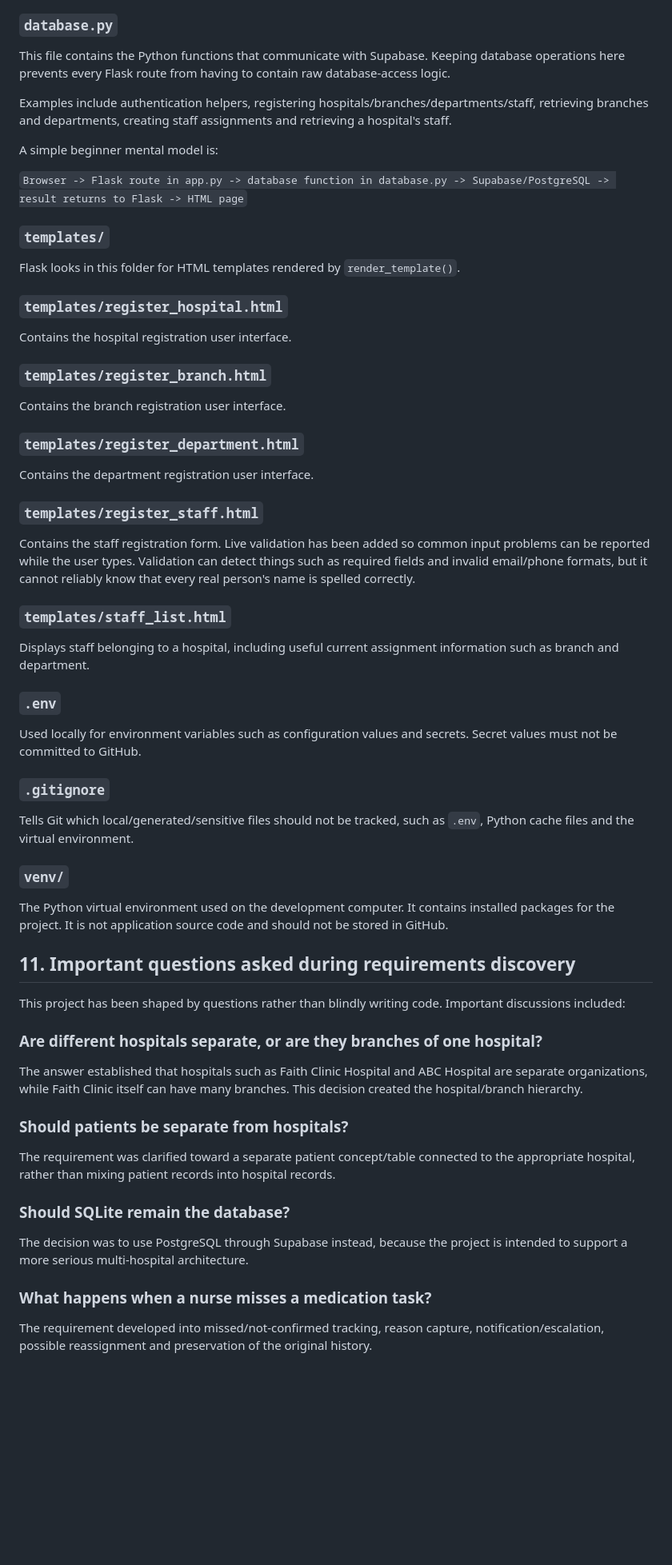
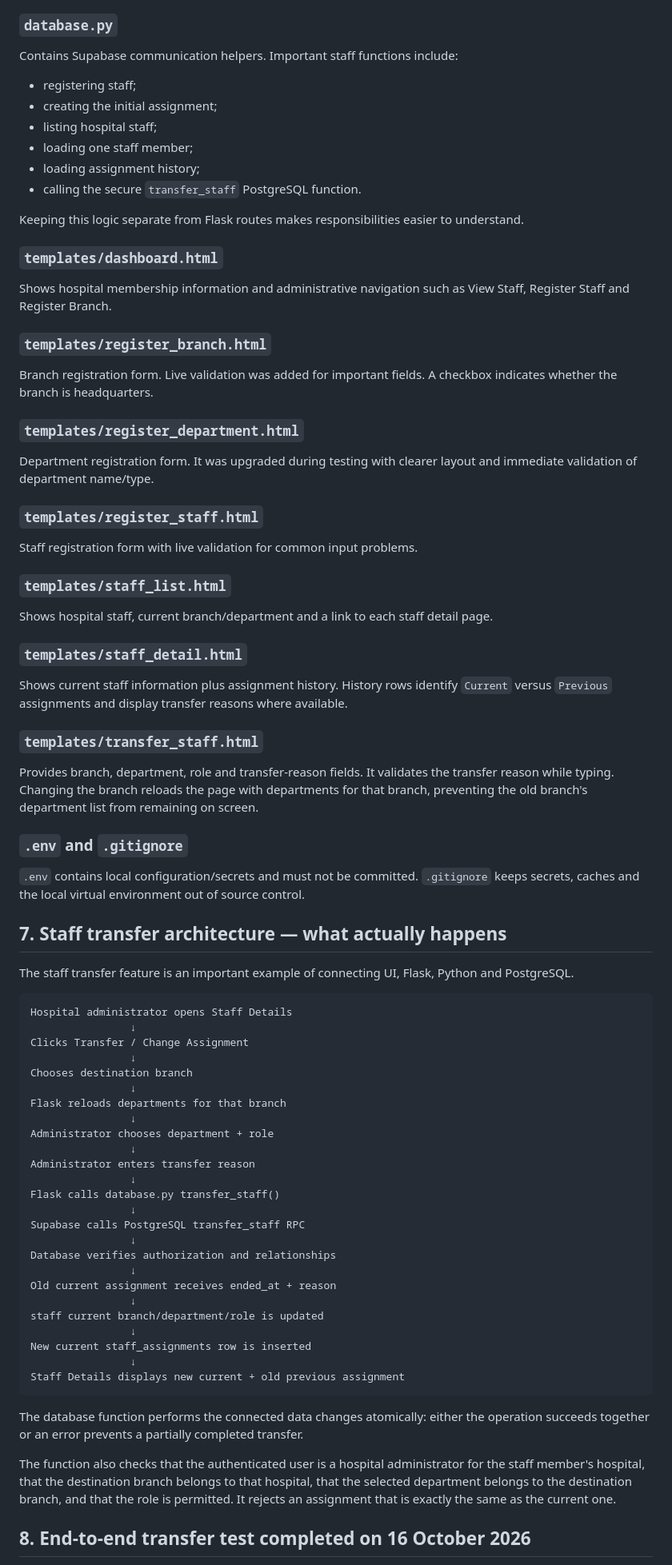
Before and after one commit to ejembiedwin36-oss/DrugReminder, a Markdown page: docs/DRUGREMINDER_PROJECT_LEARNING_GUIDE.md, the part around one of its changes. Shown at 80% size. GitHub-like rendering; blank space fills up the shorter version.

````diff
--- a/docs/DRUGREMINDER_PROJECT_LEARNING_GUIDE.md
+++ b/docs/DRUGREMINDER_PROJECT_LEARNING_GUIDE.md
@@ -159,53 +97,75 @@ A Flask route can be understood as a doorway into the application. For example,
 
 ### `database.py`
-This file contains the Python functions that communicate with Supabase. Keeping database operations here prevents every Flask route from having to contain raw database-access logic.
+Contains Supabase communication helpers. Important staff functions include:
 
-Examples include authentication helpers, registering hospitals/branches/departments/staff, retrieving branches and departments, creating staff assignments and retrieving a hospital's staff.
+- registering staff;
+- creating the initial assignment;
+- listing hospital staff;
+- loading one staff member;
+- loading assignment history;
+- calling the secure `transfer_staff` PostgreSQL function.
 
-A simple beginner mental model is:
+Keeping this logic separate from Flask routes makes responsibilities easier to understand.
 
-`Browser -> Flask route in app.py -> database function in database.py -> Supabase/PostgreSQL -> result returns to Flask -> HTML page`
-
-### `templates/`
-Flask looks in this folder for HTML templates rendered by `render_template()`.
-
-### `templates/register_hospital.html`
-Contains the hospital registration user interface.
+### `templates/dashboard.html`
+Shows hospital membership information and administrative navigation such as View Staff, Register Staff and Register Branch.
 
 ### `templates/register_branch.html`
-Contains the branch registration user interface.
+Branch registration form. Live validation was added for important fields. A checkbox indicates whether the branch is headquarters.
 
 ### `templates/register_department.html`
-Contains the department registration user interface.
+Department registration form. It was upgraded during testing with clearer layout and immediate validation of department name/type.
 
 ### `templates/register_staff.html`
-Contains the staff registration form. Live validation has been added so common input problems can be reported while the user types. Validation can detect things such as required fields and invalid email/phone formats, but it cannot reliably know that every real person's name is spelled correctly.
+Staff registration form with live validation for common input problems.
 
 ### `templates/staff_list.html`
-Displays staff belonging to a hospital, including useful current assignment information such as branch and department.
+Shows hospital staff, current branch/department and a link to each staff detail page.
 
-### `.env`
-Used locally for environment variables such as configuration values and secrets. Secret values must not be committed to GitHub.
+### `templates/staff_detail.html`
+Shows current staff information plus assignment history. History rows identify `Current` versus `Previous` assignments and display transfer reasons where available.
 
-### `.gitignore`
-Tells Git which local/generated/sensitive files should not be tracked, such as `.env`, Python cache files and the virtual environment.
+### `templates/transfer_staff.html`
+Provides branch, department, role and transfer-reason fields. It validates the transfer reason while typing. Changing the branch reloads the page with departments for that branch, preventing the old branch's department list from remaining on screen.
 
-### `venv/`
-The Python virtual environment used on the development computer. It contains installed packages for the project. It is not application source code and should not be stored in GitHub.
+### `.env` and `.gitignore`
+`.env` contains local configuration/secrets and must not be committed. `.gitignore` keeps secrets, caches and the local virtual environment out of source control.
 
-## 11. Important questions asked during requirements discovery
+## 7. Staff transfer architecture — what actually happens
 
-This project has been shaped by questions rather than blindly writing code. Important discussions included:
+The staff transfer feature is an important example of connecting UI, Flask, Python and PostgreSQL.
 
-### Are different hospitals separate, or are they branches of one hospital?
-The answer established that hospitals such as Faith Clinic Hospital and ABC Hospital are separate organizations, while Faith Clinic itself can have many branches. This decision created the hospital/branch hierarchy.
+```text
+Hospital administrator opens Staff Details
+                ↓
+Clicks Transfer / Change Assignment
+                ↓
+Chooses destination branch
+                ↓
+Flask reloads departments for that branch
+                ↓
+Administrator chooses department + role
+                ↓
+Administrator enters transfer reason
+                ↓
+Flask calls database.py transfer_staff()
+                ↓
+Supabase calls PostgreSQL transfer_staff RPC
+                ↓
+Database verifies authorization and relationships
+                ↓
+Old current assignment receives ended_at + reason
+                ↓
+staff current branch/department/role is updated
+                ↓
+New current staff_assignments row is inserted
+                ↓
+Staff Details displays new current + old previous assignment
+```
 
-### Should patients be separate from hospitals?
-The requirement was clarified toward a separate patient concept/table connected to the appropriate hospital, rather than mixing patient records into hospital records.
+The database function performs the connected data changes atomically: either the operation succeeds together or an error prevents a partially completed transfer.
 
-### Should SQLite remain the database?
-The decision was to use PostgreSQL through Supabase instead, because the project is intended to support a more serious multi-hospital architecture.
+The function also checks that the authenticated user is a hospital administrator for the staff member's hospital, that the destination branch belongs to that hospital, that the selected department belongs to the destination branch, and that the role is permitted. It rejects an assignment that is exactly the same as the current one.
 
-### What happens when a nurse misses a medication task?
-The requirement developed into missed/not-confirmed tracking, reason capture, notification/escalation, possible reassignment and preservation of the original history.
+## 8. End-to-end transfer test completed on 16 October 2026
 
````
Also changed, not shown: other parts of docs/DRUGREMINDER_PROJECT_LEARNING_GUIDE.md (+164 -189 lines).
